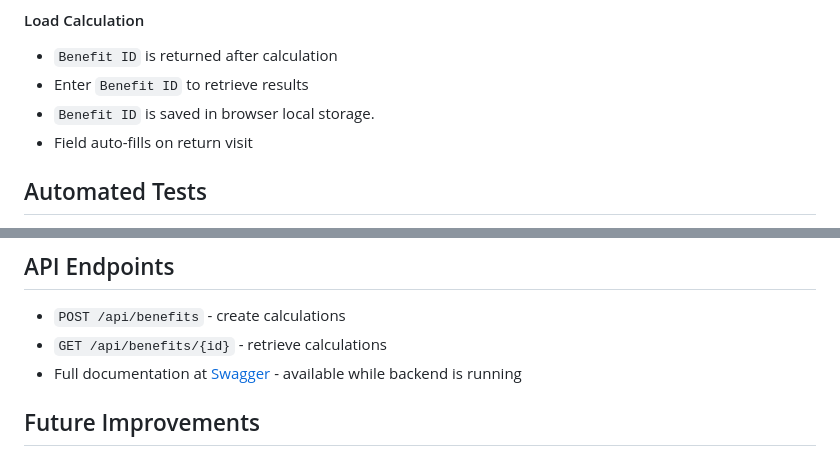
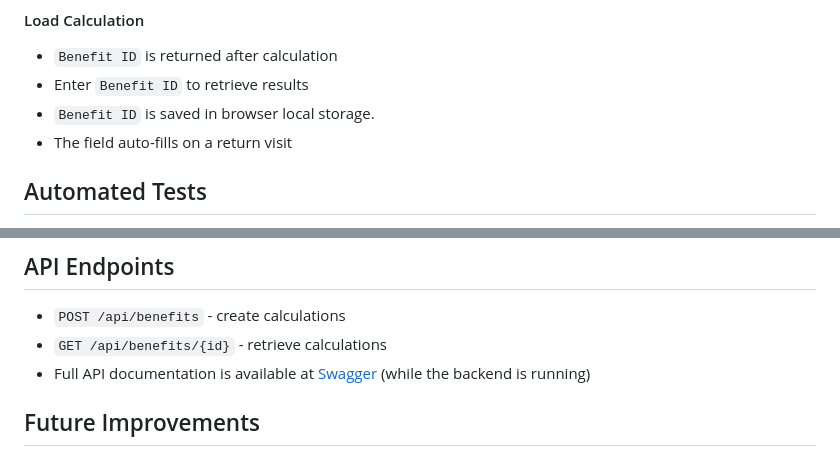
Before and after one commit to leenaxx-eng/parental-benefit-calculator, a Markdown page: README.md, 2 parts joined by grey strips. GitHub-like rendering.

```diff
--- a/README.md
+++ b/README.md
@@ -70,7 +83,7 @@ Errors are shown for invalid input
 - `Benefit ID` is returned after calculation
 - Enter `Benefit ID` to retrieve results
 - `Benefit ID` is saved in browser local storage.
-- Field auto-fills on return visit
+- The field auto-fills on a return visit
 
 ## Automated Tests
 - Backend tests cover:
@@ -83,7 +96,7 @@ Errors are shown for invalid input
 ## API Endpoints
 - `POST /api/benefits` - create calculations
 - `GET /api/benefits/{id}` - retrieve calculations
-- Full documentation at [Swagger](http://localhost:8080/swagger-ui/index.html) - available while backend is running
+- Full API documentation is available at [Swagger](http://localhost:8080/swagger-ui/index.html) (while the backend is running)
 
 ## Future Improvements
 - Replace SQLite with PostgreSQL for scalability
```
Also changed, not shown: other parts of README.md (+17 -4 lines).
